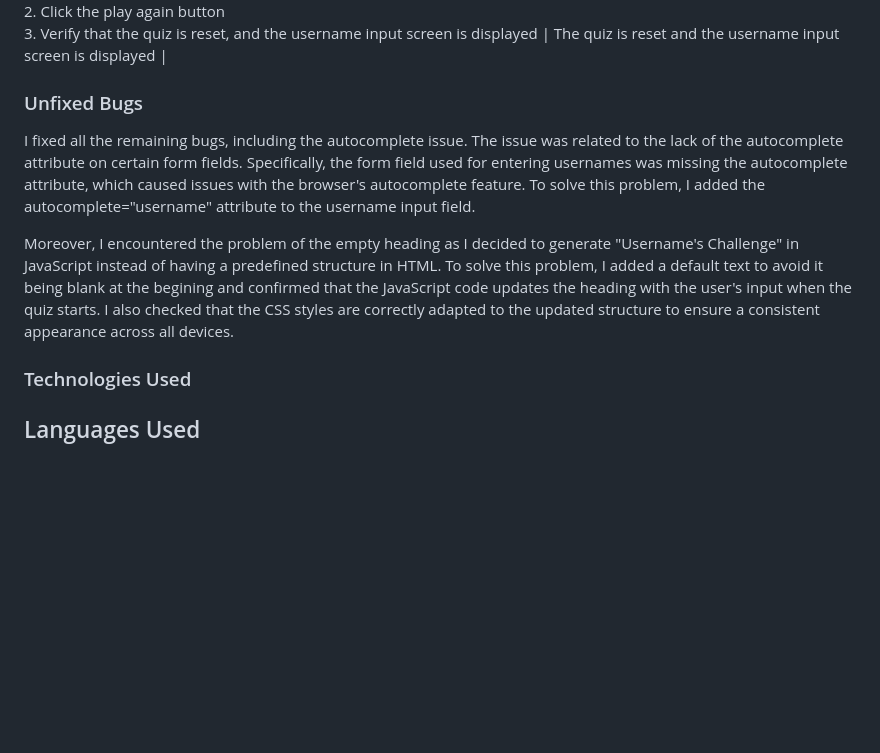
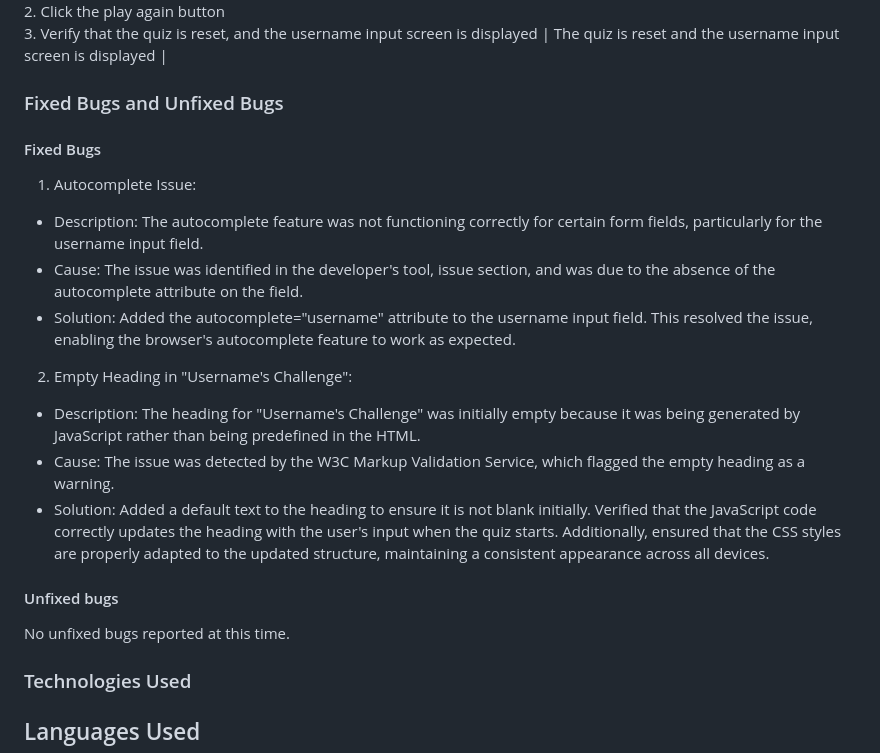
Before and after one commit to micmic210/coffee-trivia, a Markdown page: README.md, the part around the change. Drawn GitHub-style; blank space fills up the shorter version.

Commit message:
Revised Bug section in README file

```diff
--- a/README.md
+++ b/README.md
@@ -179,10 +179,21 @@ After completing the quiz, users see their final score and have the option to re
  | Play Again Button | Clicking the play again button should reset the quiz and navigate back to the username input screen | 1. Complete the quiz to reach the result area <br> 2. Click the play again button <br> 3. Verify that the quiz is reset, and the username input screen is displayed | The quiz is reset and the username input screen is displayed |
 
 
-### Unfixed Bugs
-I fixed all the remaining bugs, including the autocomplete issue. The issue was related to the lack of the autocomplete attribute on certain form fields. Specifically, the form field used for entering usernames was missing the autocomplete attribute, which caused issues with the browser's autocomplete feature. To solve this problem, I added the autocomplete="username" attribute to the username input field.
+### Fixed Bugs and Unfixed Bugs
+#### Fixed Bugs
 
-Moreover, I encountered the problem of the empty heading as I decided to generate "Username's Challenge" in JavaScript instead of having a predefined structure in HTML. To solve this problem, I added a default text to avoid it being blank at the begining and confirmed that the JavaScript code updates the heading with the user's input when the quiz starts. I also checked that the CSS styles are correctly adapted to the updated structure to ensure a consistent appearance across all devices.
+1. Autocomplete Issue:
+  - Description: The autocomplete feature was not functioning correctly for certain form fields, particularly for the username input field.
+  - Cause: The issue was identified in the developer's tool, issue section, and was due to the absence of the autocomplete attribute on the field.
+  - Solution: Added the autocomplete="username" attribute to the username input field. This resolved the issue, enabling the browser's autocomplete feature to work as expected.
+
+2. Empty Heading in "Username's Challenge":
+  - Description: The heading for "Username's Challenge" was initially empty because it was being generated by JavaScript rather than being predefined in the HTML.
+  - Cause: The issue was detected by the W3C Markup Validation Service, which flagged the empty heading as a warning.
+  - Solution: Added a default text to the heading to ensure it is not blank initially. Verified that the JavaScript code correctly updates the heading with the user's input when the quiz starts. Additionally, ensured that the CSS styles are properly adapted to the updated structure, maintaining a consistent appearance across all devices.
+
+#### Unfixed bugs
+No unfixed bugs reported at this time.
 
 ### Technologies Used
 
```
